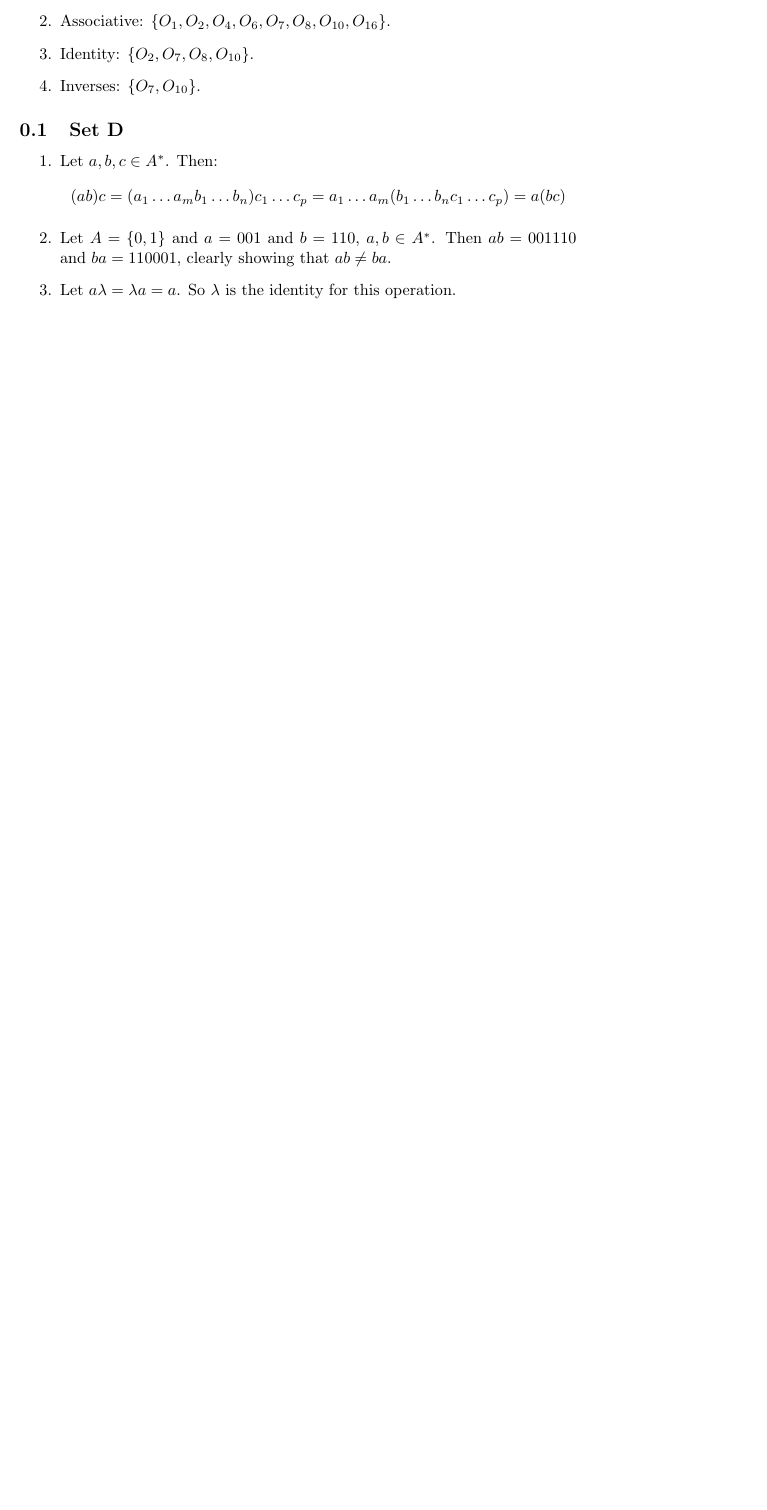
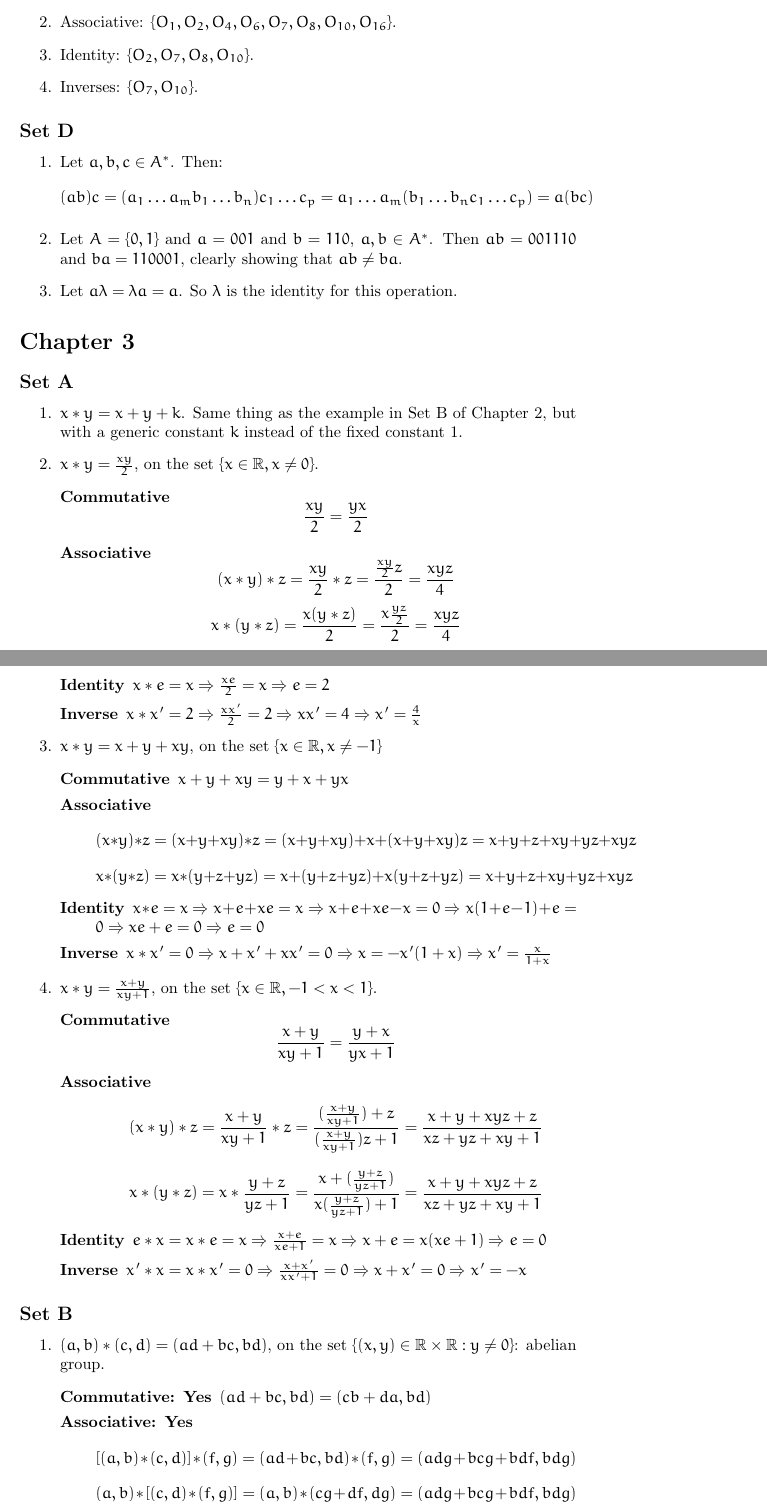
Before and after one commit to otaviomacedo/abstract-algebra, a LaTeX document (solutions.tex): part of page 3 of 3 before the commit and two parts of pages 3 and 4 of 5 after it, the two joined at a grey line, cut so that both start at the same text, the shorter picture padded with empty space. Compiled offline with pdfLaTeX.

Commit message:
Beginning of chapter 3

```diff
--- a/solutions.tex
+++ b/solutions.tex
@@ -1,8 +1,9 @@
 \documentclass{article}
+\usepackage[utf8]{inputenc}
+\usepackage{euler}
 \usepackage{amsfonts}
+\usepackage{amsmath}
 \usepackage{enumitem}
-\usepackage[utf8]{inputenc}
-
 \title{A Book of Abtract Algebra - solutions to exercises}
 
 
@@ -108,3 +109,48 @@ Table \ref{tab:binary-operations} list all the operations for the set $\{a, b\}$
     \item Let $a\lambda = \lambda a = a$. So $\lambda$ is the identity for this operation.
 \end{enumerate}
 
+\section*{Chapter 3}
+
+\subsection*{Set A}
+
+\begin{enumerate}
+    \item $x * y = x + y + k$. Same thing as the example in Set B of Chapter 2, but with a generic constant $k$ instead of the fixed constant 1.
+    \item $x * y = \frac{xy}{2}$, on the set $\{x \in \mathbb{R}, x \ne 0\}$.
+    \begin{description}
+        \item [Commutative]
+            $$\frac{xy}{2} = \frac{yx}{2}$$
+        \item [Associative]
+        $$(x * y) * z = \frac{xy}{2} * z = \frac{\frac{xy}{2}z}{2} = \frac{xyz}{4}$$
+        $$x * (y * z) = \frac{x(y * z)}{2} = \frac{x\frac{yz}{2}}{2} = \frac{xyz}{4}$$
+        \item [Identity] $x * e = x \Rightarrow \frac{xe}{2} = x \Rightarrow e = 2$
+        \item [Inverse] $x * x' = 2 \Rightarrow \frac{xx'}{2} = 2 \Rightarrow xx' = 4 \Rightarrow x' = \frac{4}{x}$
+    \end{description}
+    \item $x * y = x + y + xy$, on the set $\{x \in \mathbb{R}, x \ne -1\}$
+    \begin{description}
+        \item [Commutative] $x + y + xy = y + x + yx$
+        \item [Associative]
+        $$(x * y) * z = (x + y + xy) * z = (x + y + xy) + x + (x + y + xy)z = x + y + z + xy + yz + xyz$$
+        $$x * (y * z) = x * (y + z + yz) = x + (y + z + yz) + x(y + z + yz) = x + y + z + xy + yz + xyz$$
+        \item [Identity] $x * e = x \Rightarrow x + e + xe = x \Rightarrow x + e + xe - x = 0 \Rightarrow x(1 + e - 1) + e = 0 \Rightarrow xe + e = 0 \Rightarrow e = 0$
+        \item [Inverse] $x * x' = 0 \Rightarrow x + x'+ xx' = 0 \Rightarrow x = -x'(1 + x) \Rightarrow x' = \frac{x}{1+x}$
+    \end{description}
+    \item $x * y = \frac{x + y}{xy + 1}$, on the set $\{x \in \mathbb{R}, -1 < x < 1\}$.
+    \begin{description}
+        \item [Commutative]
+            $$\frac{x + y}{xy + 1} = \frac{y + x}{yx + 1}$$
+        \item [Associative]
+            $$(x * y) * z = \frac{x + y}{xy + 1} * z = \frac{(\frac{x + y}{xy + 1}) + z}{(\frac{x + y}{xy + 1})z + 1} = \frac{x + y + xyz + z}{xz + yz + xy + 1}$$
+            $$x * (y * z) = x * \frac{y + z}{yz + 1} = \frac{x + (\frac{y + z}{yz + 1})}{x(\frac{y + z}{yz + 1}) + 1} = \frac{x + y + xyz + z}{xz + yz + xy + 1}$$
+        \item [Identity] $e * x = x * e = x \Rightarrow \frac{x + e}{xe + 1} = x \Rightarrow x + e = x(xe + 1) \Rightarrow e = 0$
+        \item [Inverse] $x' * x = x * x' = 0 \Rightarrow \frac{x + x'}{xx' + 1} = 0 \Rightarrow x + x' = 0 \Rightarrow x' = -x$
+    \end{description}
+\end{enumerate}
+
+\subsection*{Set B}
+\begin{enumerate}
+    \item $(a, b) * (c , d) = (ad + bc, bd)$, on the set $\{(x, y) \in \mathbb{R} \times \mathbb{R}: y \ne 0\}$: abelian group.
+    \begin{description}
+        \item [Commutative: Yes] $(ad + bc, bd) = (cb + da, bd)$
+        \item [Associative: Yes]
+            $$[(a, b) * (c, d)] * (f, g) = (ad + bc, bd) * (f, g) = (adg + bcg + bdf, bdg)$$
+            $$(a, b) * [(c, d) * (f, g)] = (a, b) * (cg + df, dg) = (adg + bcg + bdf, bdg)$$
```
Also changed, not shown: solutions.tex (26 more changed lines), 1 other file.
